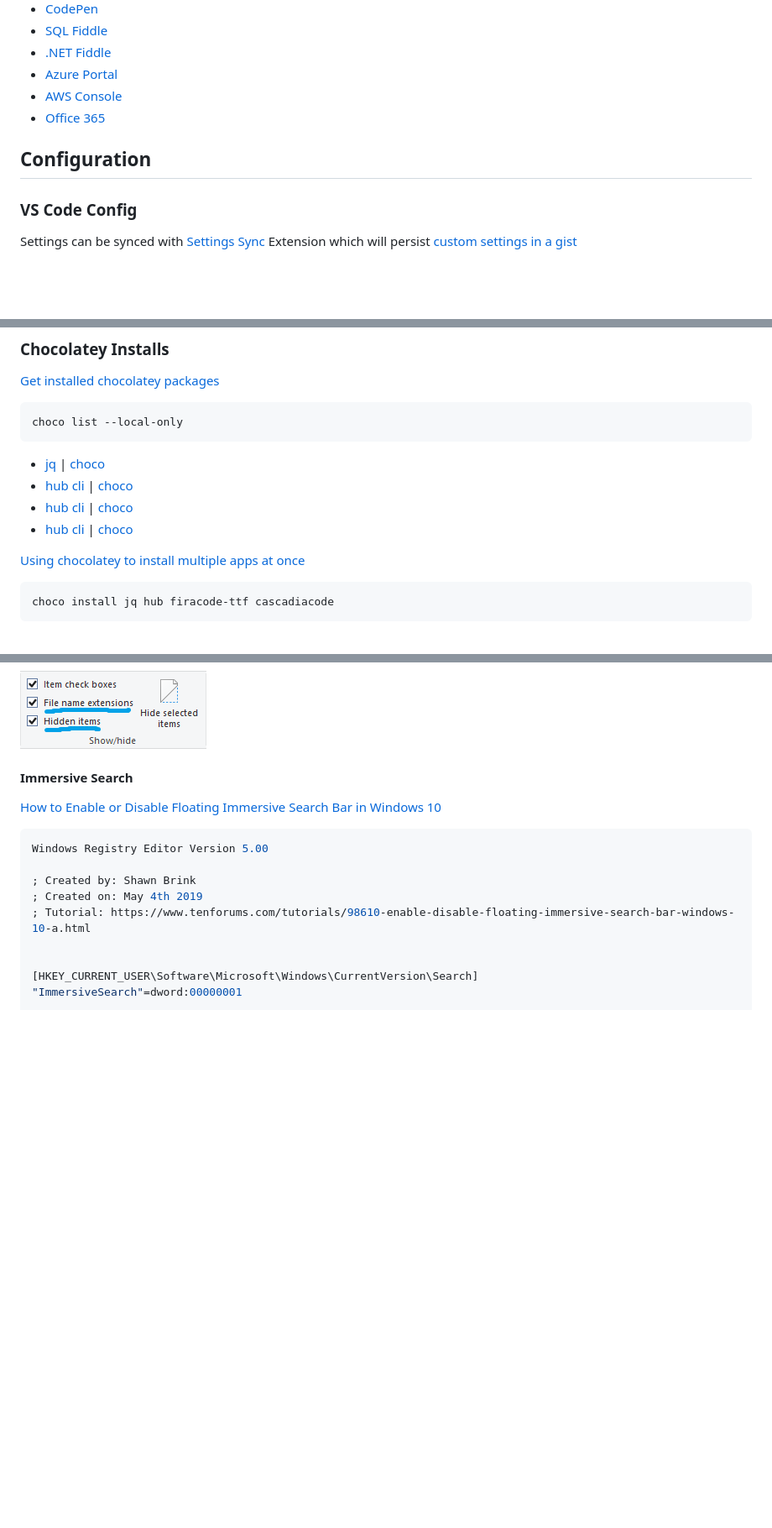
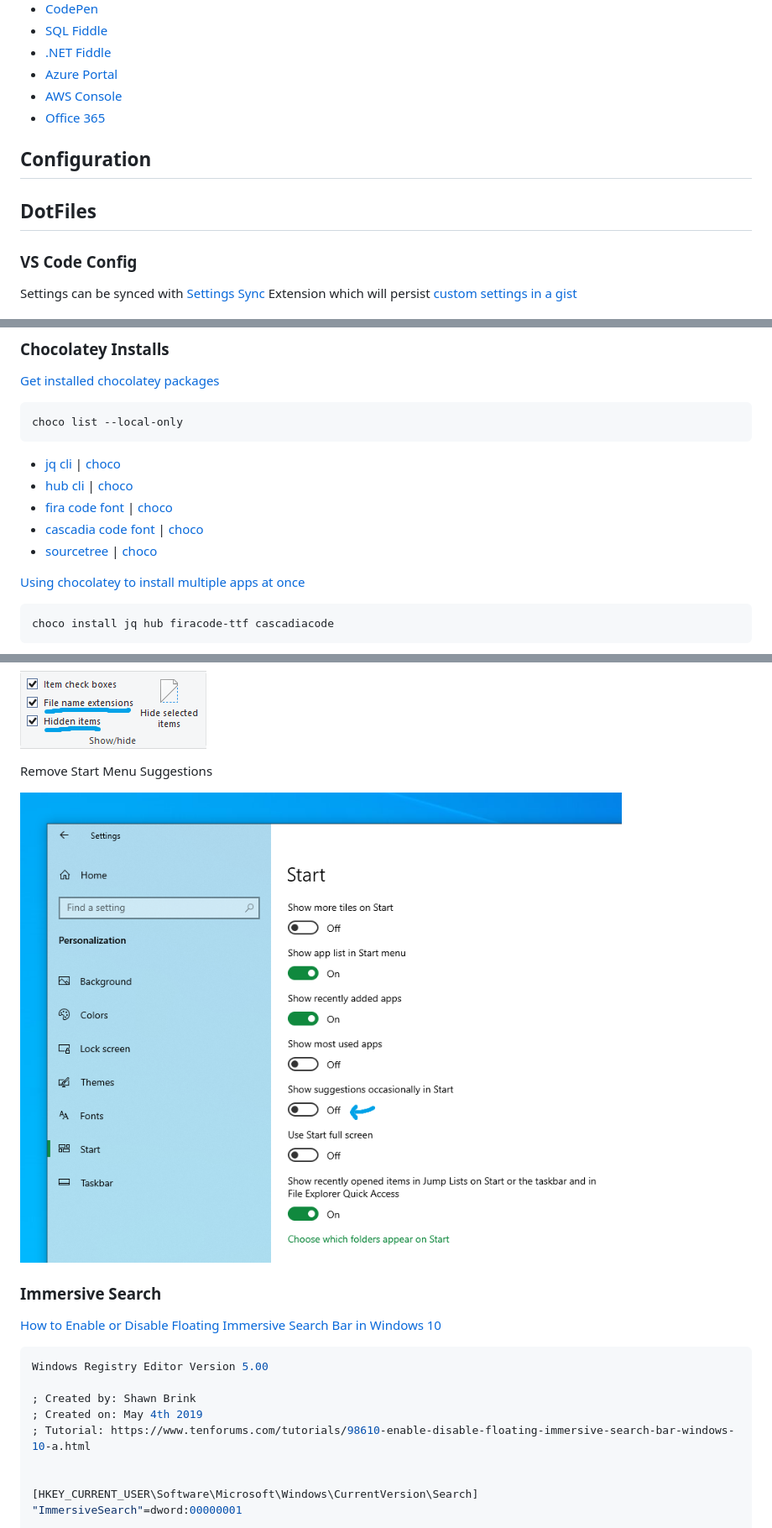
Before and after one commit to KyleMit/CodingEverything, a Markdown page: drafts/computer-setup.md, 3 parts joined by grey strips. Shown: that part at 84% size. Drawn GitHub-style; pictures changed too: assets/posts/computer-setup/start-settings.png (added); blank space fills up the shorter version.

Commit message:
add choco source tree and start menu suggestions

````diff
--- a/drafts/computer-setup.md
+++ b/drafts/computer-setup.md
@@ -152,7 +152,12 @@ Look Up Computer Stats:
 * [AWS Console](https://aws.amazon.com/)
 * [Office 365](https://outlook.office365.com/)
 
+
+
 ## Configuration
+
+## DotFiles
+
 
 ### VS Code Config
 
@@ -602,10 +609,11 @@ imgur-downloader
 choco list --local-only
 ```
 
-* [jq](https://stedolan.github.io/jq/) | [choco](https://chocolatey.org/packages/jq)
+* [jq cli](https://stedolan.github.io/jq/) | [choco](https://chocolatey.org/packages/jq)
 * [hub cli](https://hub.github.com/) | [choco](https://chocolatey.org/packages/hub)
-* [hub cli](https://github.com/tonsky/FiraCode) | [choco](https://chocolatey.org/packages/firacode-ttf)
-* [hub cli](https://github.com/microsoft/cascadia-code) | [choco](https://chocolatey.org/packages/cascadiacode)
+* [fira code font](https://github.com/tonsky/FiraCode) | [choco](https://chocolatey.org/packages/firacode-ttf)
+* [cascadia code font](https://github.com/microsoft/cascadia-code) | [choco](https://chocolatey.org/packages/cascadiacode)
+* [sourcetree](https://www.sourcetreeapp.com/) | [choco](https://chocolatey.org/packages/SourceTree)
 
 [Using chocolatey to install multiple apps at once](https://superuser.com/q/1132466/180163)
 
@@ -649,9 +660,12 @@ Windows Explorer Settings
 
 ![Windows Explorer](/assets/posts/computer-setup/windows-explorer.png)
 
+Remove Start Menu Suggestions
+
+![Windows Explorer](/assets/posts/computer-setup/start-settings.png)
 
 
-#### Immersive Search
+### Immersive Search
 
 [How to Enable or Disable Floating Immersive Search Bar in Windows 10](https://www.tenforums.com/tutorials/98610-enable-disable-floating-immersive-search-bar-windows-10-a.html)
 
````
Also changed, not shown: other parts of drafts/computer-setup.md (+7 -2 lines).
